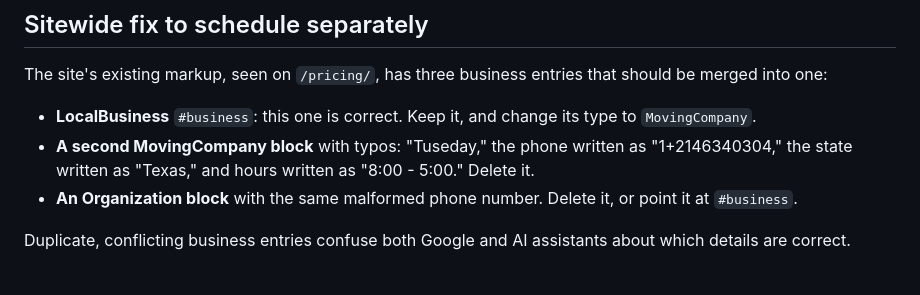
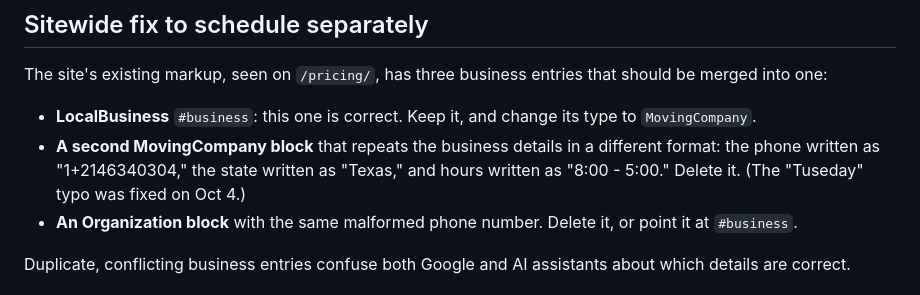
Before and after one commit to pchargois7-cyber/fulco-resources-wp-template, a Markdown page: curtis-white-glove/HANDOFF.md, the part around the change. Rendered like a GitHub page.

Commit message:
Note Tuesday typo already fixed in handoff
Co-Authored-By: Claude Opus 5.5 <noreply@anthropic.com>
Claude-Session: https://claude.ai/code/session_01JUFfrSGD4yykNoMVBG64F5

```diff
--- a/curtis-white-glove/HANDOFF.md
+++ b/curtis-white-glove/HANDOFF.md
@@ -290,7 +290,7 @@ No star-rating markup: Google doesn't show review stars that a business marks up
 
 The site's existing markup, seen on `/pricing/`, has three business entries that should be merged into one:
 - **LocalBusiness** `#business`: this one is correct. Keep it, and change its type to `MovingCompany`.
-- **A second MovingCompany block** with typos: "Tuseday," the phone written as "1+2146340304," the state written as "Texas," and hours written as "8:00 - 5:00." Delete it.
+- **A second MovingCompany block** that repeats the business details in a different format: the phone written as "1+2146340304," the state written as "Texas," and hours written as "8:00 - 5:00." Delete it. (The "Tuseday" typo was fixed on Oct 4.)
 - **An Organization block** with the same malformed phone number. Delete it, or point it at `#business`.
 
 Duplicate, conflicting business entries confuse both Google and AI assistants about which details are correct.
```
